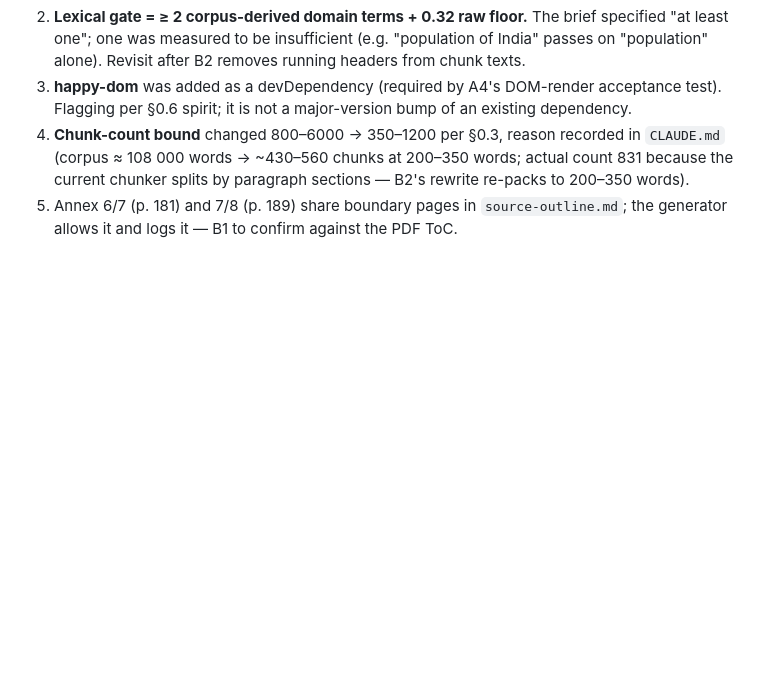
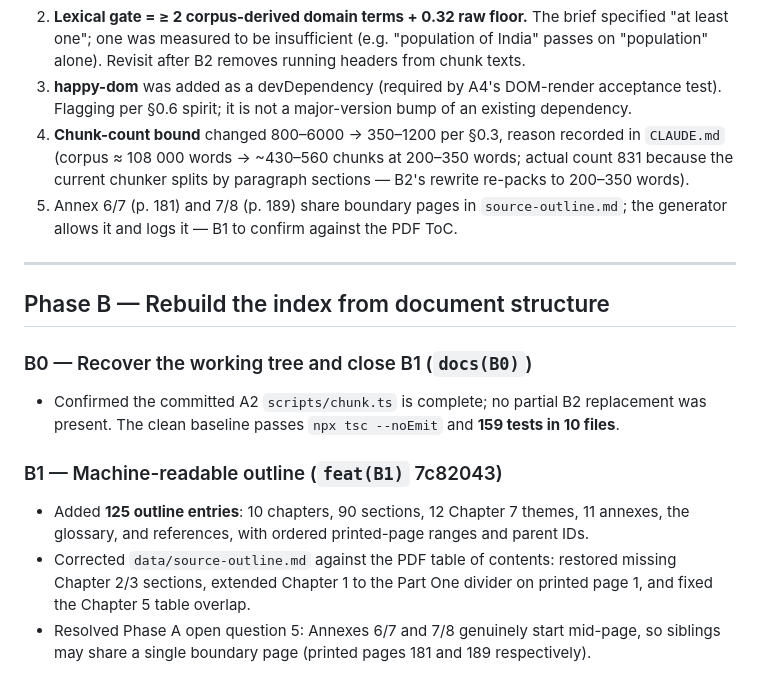
Before and after one commit to bakodramane/WCA_2030_Explorer, a Markdown page: CHANGELOG-improvements.md, the part around the change. Drawn GitHub-style; blank space fills up the shorter version.

Commit message:
docs(B0): recover baseline and record B1 outline

```diff
--- a/CHANGELOG-improvements.md
+++ b/CHANGELOG-improvements.md
@@ -174,3 +174,25 @@ number is the first extracted line of each PDF page.
 5. Annex 6/7 (p. 181) and 7/8 (p. 189) share boundary pages in
    `source-outline.md`; the generator allows it and logs it — B1 to confirm
    against the PDF ToC.
+
+---
+
+## Phase B — Rebuild the index from document structure
+
+### B0 — Recover the working tree and close B1 (`docs(B0)`)
+
+- Confirmed the committed A2 `scripts/chunk.ts` is complete; no partial B2
+  replacement was present. The clean baseline passes `npx tsc --noEmit` and
+  **159 tests in 10 files**.
+
+### B1 — Machine-readable outline (`feat(B1)` 7c82043)
+
+- Added **125 outline entries**: 10 chapters, 90 sections, 12 Chapter 7 themes,
+  11 annexes, the glossary, and references, with ordered printed-page ranges
+  and parent IDs.
+- Corrected `data/source-outline.md` against the PDF table of contents: restored
+  missing Chapter 2/3 sections, extended Chapter 1 to the Part One divider on
+  printed page 1, and fixed the Chapter 5 table overlap.
+- Resolved Phase A open question 5: Annexes 6/7 and 7/8 genuinely start
+  mid-page, so siblings may share a single boundary page (printed pages 181
+  and 189 respectively).
```
